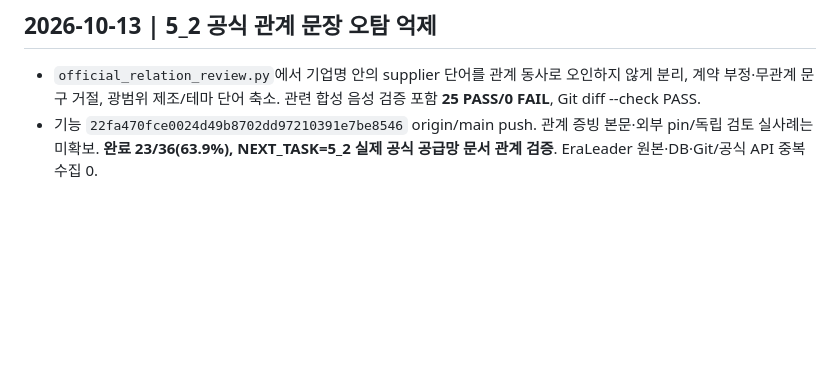
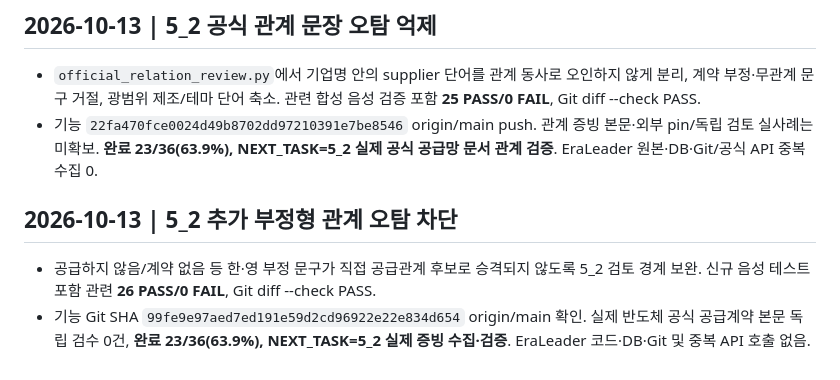
Before and after one commit to arirang0605-lgtm/1.NewsCatalystOS, a Markdown page: NEXT_TASK.md, the part around the change. GitHub-like rendering; blank space fills up the shorter version.

Commit message:
docs: checkpoint 5_2 negative-claim rejection

```diff
--- a/NEXT_TASK.md
+++ b/NEXT_TASK.md
@@ -179,3 +179,7 @@ V1.0 신규 기능 자동 추가 금지. 사용자가 다른 순서로 명시하
 ## 2026-10-13 | 5_2 공식 관계 문장 오탐 억제
 - `official_relation_review.py`에서 기업명 안의 supplier 단어를 관계 동사로 오인하지 않게 분리, 계약 부정·무관계 문구 거절, 광범위 제조/테마 단어 축소. 관련 합성 음성 검증 포함 **25 PASS/0 FAIL**, Git diff --check PASS.
 - 기능 `22fa470fce0024d49b8702dd97210391e7be8546` origin/main push. 관계 증빙 본문·외부 pin/독립 검토 실사례는 미확보. **완료 23/36(63.9%), NEXT_TASK=5_2 실제 공식 공급망 문서 관계 검증**. EraLeader 원본·DB·Git/공식 API 중복 수집 0.
+
+## 2026-10-13 | 5_2 추가 부정형 관계 오탐 차단
+- 공급하지 않음/계약 없음 등 한·영 부정 문구가 직접 공급관계 후보로 승격되지 않도록 5_2 검토 경계 보완. 신규 음성 테스트 포함 관련 **26 PASS/0 FAIL**, Git diff --check PASS.
+- 기능 Git SHA `99fe9e97aed7ed191e59d2cd96922e22e834d654` origin/main 확인. 실제 반도체 공식 공급계약 본문 독립 검수 0건, **완료 23/36(63.9%), NEXT_TASK=5_2 실제 증빙 수집·검증**. EraLeader 코드·DB·Git 및 중복 API 호출 없음.
```
Also changed, not shown: PROJECT_STATE.md (+4 -0 lines), START_HERE_NEXT_CHAT.md (+4 -0 lines).
